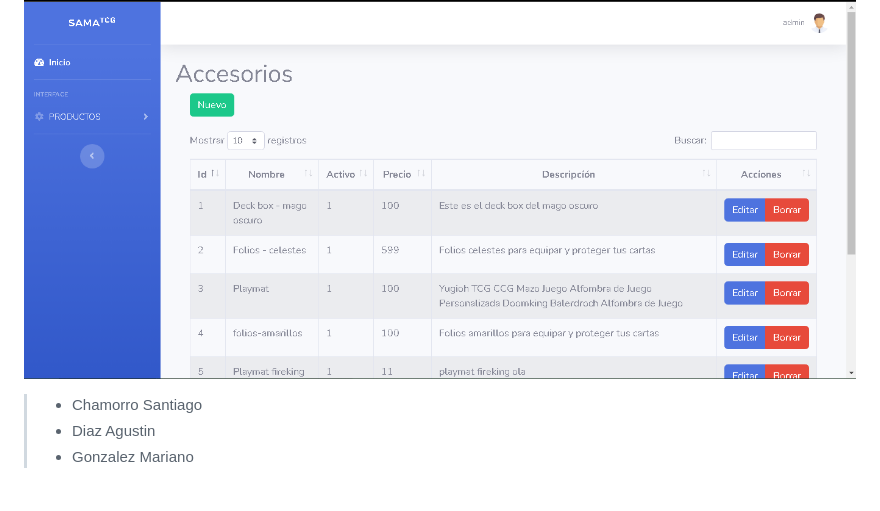
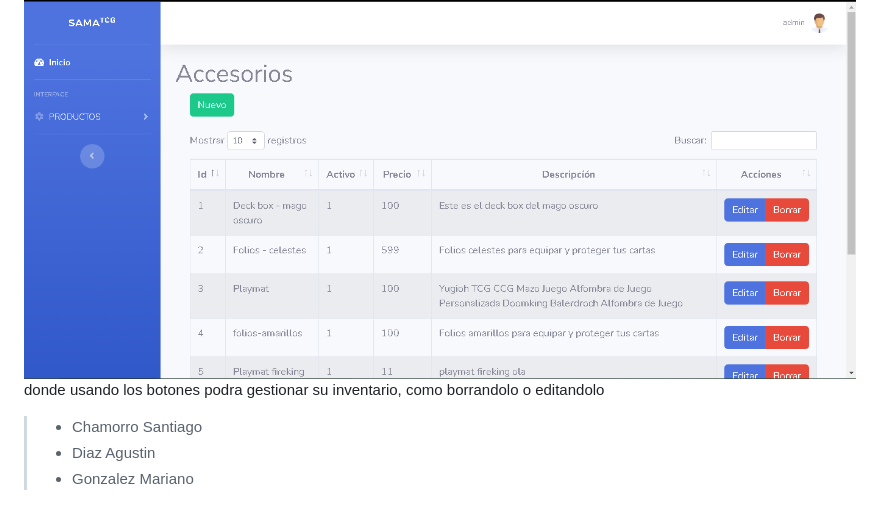
Before and after one commit to MarianoGonzalez05/M-S, a Markdown page: README.md, the part around the change. Drawn GitHub-style.

```diff
--- a/README.md
+++ b/README.md
@@ -63,6 +63,7 @@ en ella Sama podra iniciar sesion y tendra acceso a un apartado donde podra gest
 
 luego de iniciar sesion sama vera el siguiente apartado:
 ![fondon](img/bailanlasrochas.png)
+donde usando los botones podra gestionar su inventario, como borrandolo o editandolo
 
 
 
```
